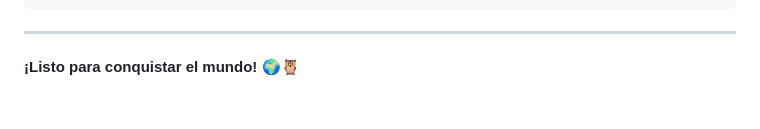
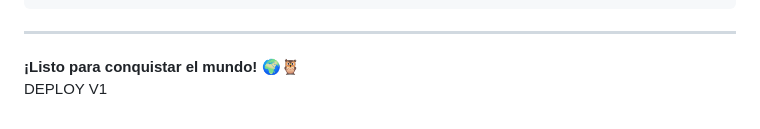
Before and after one commit to arcangelvillalon3-debug/lumibot, a Markdown page: README.md, the part around the change. Drawn GitHub-style.

Commit message:
Add deployment version to README

```diff
--- a/README.md
+++ b/README.md
@@ -177,3 +177,4 @@ npx cap open android  # Abre Android Studio
 ---
 
 **¡Listo para conquistar el mundo! 🌍🦉**
+DEPLOY V1
```
